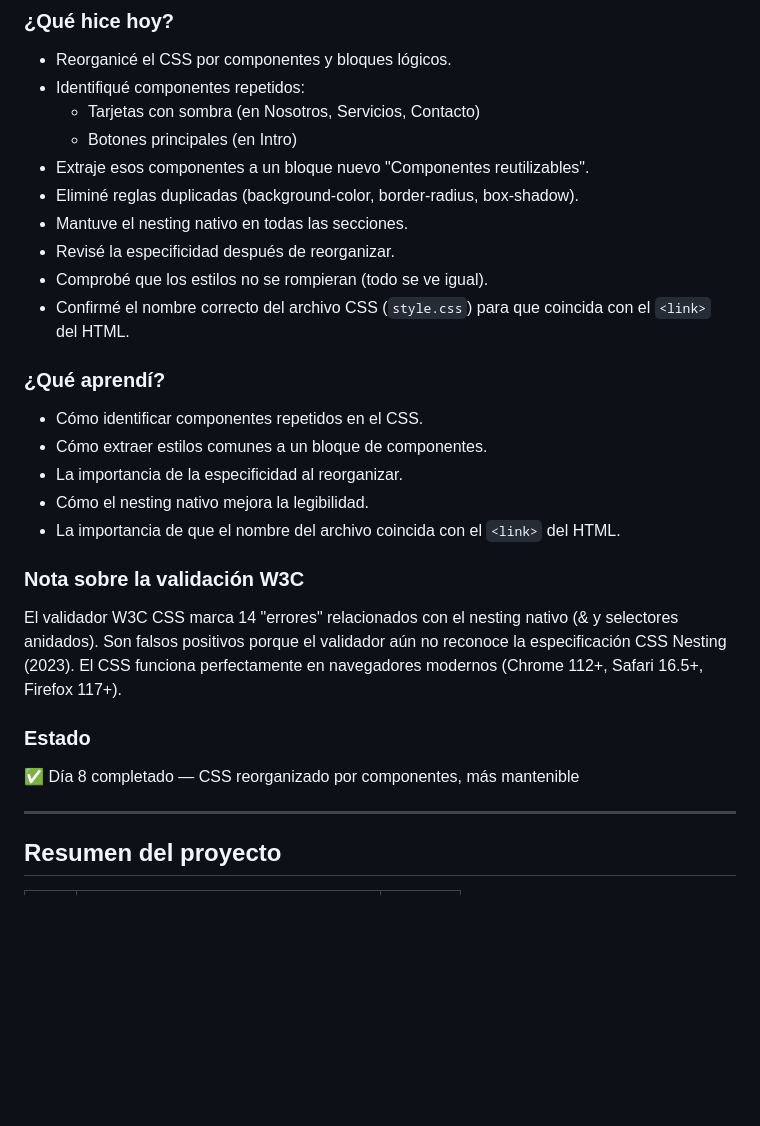
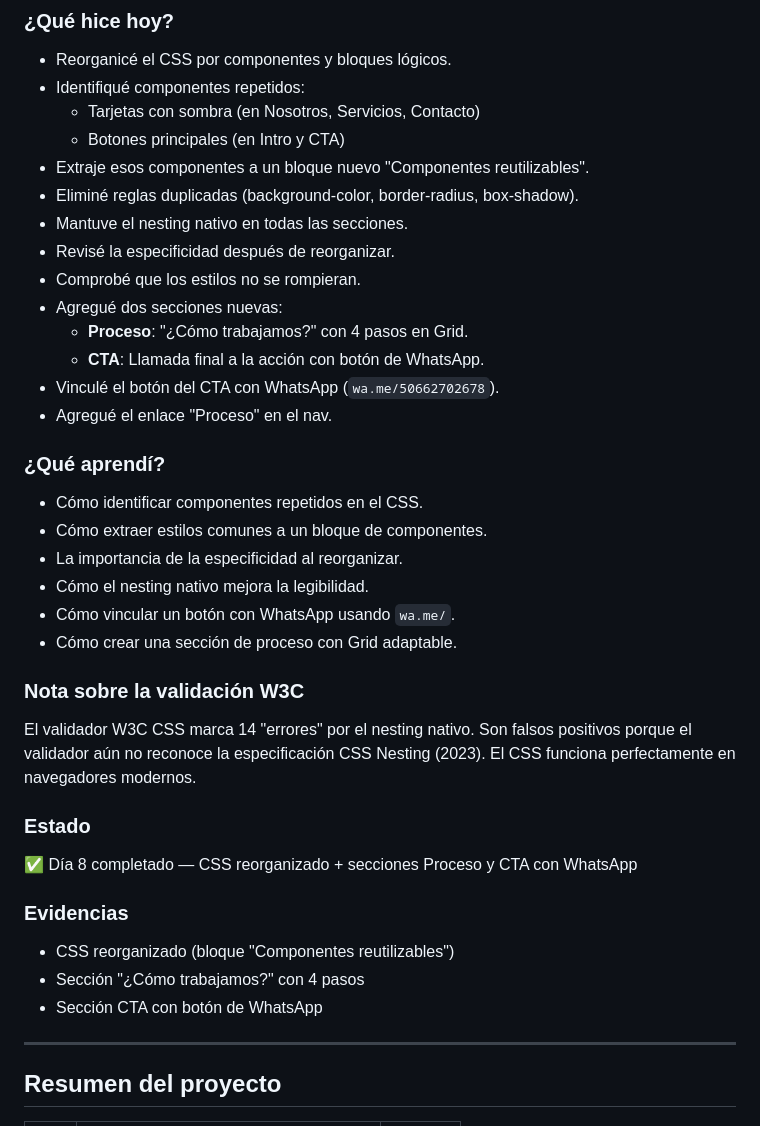
Before and after one commit to MaribelDiaz88/trazzos-estudio-creativo, a Markdown page: bitacora.md, the part around the change. Drawn GitHub-style; blank space fills up the shorter version.

Commit message:
Actualizar bitácora completa Día 08
- Añadido Día 8 con las secciones Proceso y CTA
- Documentada la vinculación del CTA con WhatsApp
- Bitácora completa desde el Día 1 al Día 8
- Resumen del proyecto actualizado

```diff
--- a/bitacora.md
+++ b/bitacora.md
@@ -217,30 +217,38 @@
 - Reorganicé el CSS por componentes y bloques lógicos.
 - Identifiqué componentes repetidos:
   - Tarjetas con sombra (en Nosotros, Servicios, Contacto)
-  - Botones principales (en Intro)
+  - Botones principales (en Intro y CTA)
 - Extraje esos componentes a un bloque nuevo "Componentes reutilizables".
 - Eliminé reglas duplicadas (background-color, border-radius, box-shadow).
 - Mantuve el nesting nativo en todas las secciones.
 - Revisé la especificidad después de reorganizar.
-- Comprobé que los estilos no se rompieran (todo se ve igual).
-- Confirmé el nombre correcto del archivo CSS (`style.css`) para que coincida con el `<link>` del HTML.
+- Comprobé que los estilos no se rompieran.
+- Agregué dos secciones nuevas:
+  - **Proceso**: "¿Cómo trabajamos?" con 4 pasos en Grid.
+  - **CTA**: Llamada final a la acción con botón de WhatsApp.
+- Vinculé el botón del CTA con WhatsApp (`wa.me/50662702678`).
+- Agregué el enlace "Proceso" en el nav.
 
 ### ¿Qué aprendí?
 - Cómo identificar componentes repetidos en el CSS.
 - Cómo extraer estilos comunes a un bloque de componentes.
 - La importancia de la especificidad al reorganizar.
 - Cómo el nesting nativo mejora la legibilidad.
-- La importancia de que el nombre del archivo coincida con el `<link>` del HTML.
+- Cómo vincular un botón con WhatsApp usando `wa.me/`.
+- Cómo crear una sección de proceso con Grid adaptable.
 
 ### Nota sobre la validación W3C
-El validador W3C CSS marca 14 "errores" relacionados con el nesting
-nativo (& y selectores anidados). Son falsos positivos porque el
-validador aún no reconoce la especificación CSS Nesting (2023). El CSS
-funciona perfectamente en navegadores modernos (Chrome 112+,
-Safari 16.5+, Firefox 117+).
+El validador W3C CSS marca 14 "errores" por el nesting nativo. Son
+falsos positivos porque el validador aún no reconoce la especificación
+CSS Nesting (2023). El CSS funciona perfectamente en navegadores modernos.
 
 ### Estado
-✅ Día 8 completado — CSS reorganizado por componentes, más mantenible
+✅ Día 8 completado — CSS reorganizado + secciones Proceso y CTA con WhatsApp
+
+### Evidencias
+- CSS reorganizado (bloque "Componentes reutilizables")
+- Sección "¿Cómo trabajamos?" con 4 pasos
+- Sección CTA con botón de WhatsApp
 
 ---
 
```
